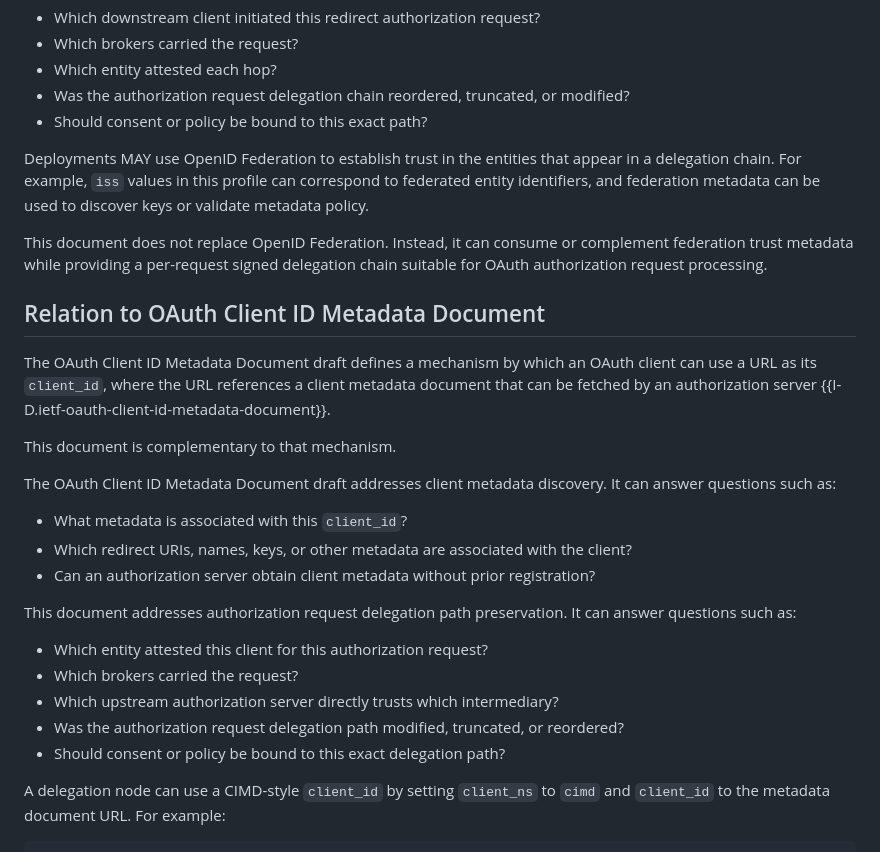
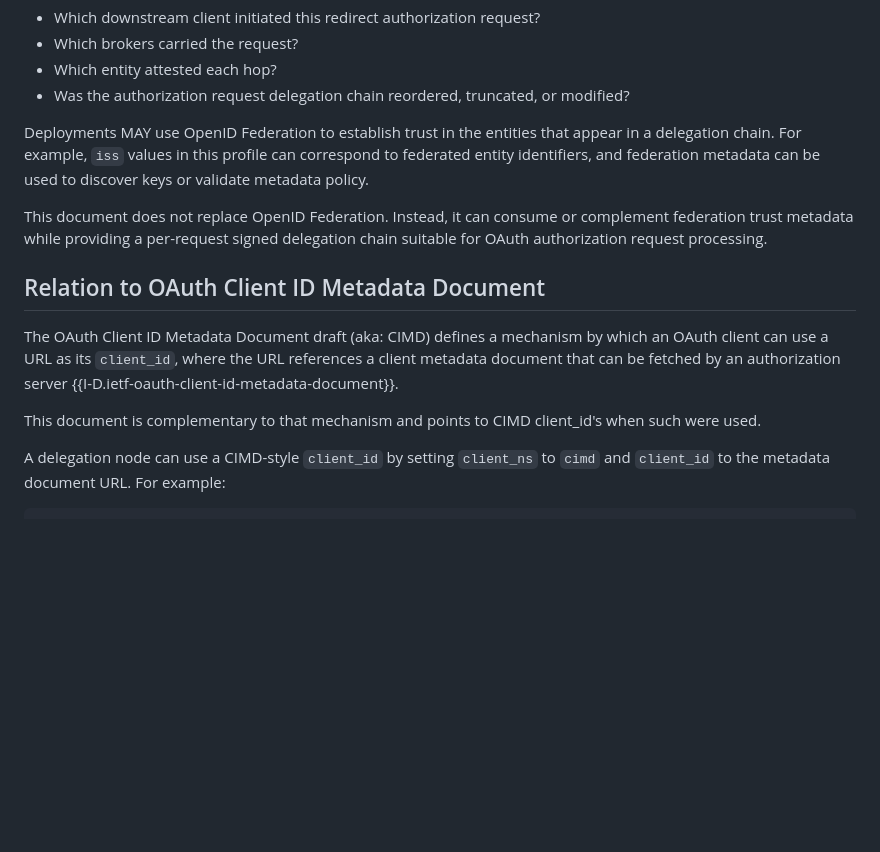
Before and after one commit to yaron-zehavi/oauth-authorization-request-delegation-chain, a Markdown page: draft-zehavi-oauth-authz-req-del-chain.md, the part around one of its changes. GitHub-like rendering; blank space fills up the shorter version.

```diff
--- a/draft-zehavi-oauth-authz-req-del-chain.md
+++ b/draft-zehavi-oauth-authz-req-del-chain.md
@@ -132,7 +131,6 @@ This document addresses transaction-specific authorization request delegation pa
 * Which brokers carried the request?
 * Which entity attested each hop?
 * Was the authorization request delegation chain reordered, truncated, or modified?
-* Should consent or policy be bound to this exact path?
 
 Deployments MAY use OpenID Federation to establish trust in the entities that appear in a delegation chain. For example, `iss` values in this profile can correspond to federated entity identifiers, and federation metadata can be used to discover keys or validate metadata policy.
 
@@ -140,23 +138,9 @@ This document does not replace OpenID Federation. Instead, it can consume or com
 
 ## Relation to OAuth Client ID Metadata Document
 
-The OAuth Client ID Metadata Document draft defines a mechanism by which an OAuth client can use a URL as its `client_id`, where the URL references a client metadata document that can be fetched by an authorization server {{I-D.ietf-oauth-client-id-metadata-document}}.
+The OAuth Client ID Metadata Document draft (aka: CIMD) defines a mechanism by which an OAuth client can use a URL as its `client_id`, where the URL references a client metadata document that can be fetched by an authorization server {{I-D.ietf-oauth-client-id-metadata-document}}.
 
-This document is complementary to that mechanism.
-
-The OAuth Client ID Metadata Document draft addresses client metadata discovery. It can answer questions such as:
-
-* What metadata is associated with this `client_id`?
-* Which redirect URIs, names, keys, or other metadata are associated with the client?
-* Can an authorization server obtain client metadata without prior registration?
-
-This document addresses authorization request delegation path preservation. It can answer questions such as:
-
-* Which entity attested this client for this authorization request?
-* Which brokers carried the request?
-* Which upstream authorization server directly trusts which intermediary?
-* Was the authorization request delegation path modified, truncated, or reordered?
-* Should consent or policy be bound to this exact delegation path?
+This document is complementary to that mechanism and points to CIMD client_id's when such were used.
 
 A delegation node can use a CIMD-style `client_id` by setting `client_ns` to `cimd` and `client_id` to the metadata document URL. For example:
 
```
Also changed, not shown: other parts of draft-zehavi-oauth-authz-req-del-chain.md (+32 -48 lines).
